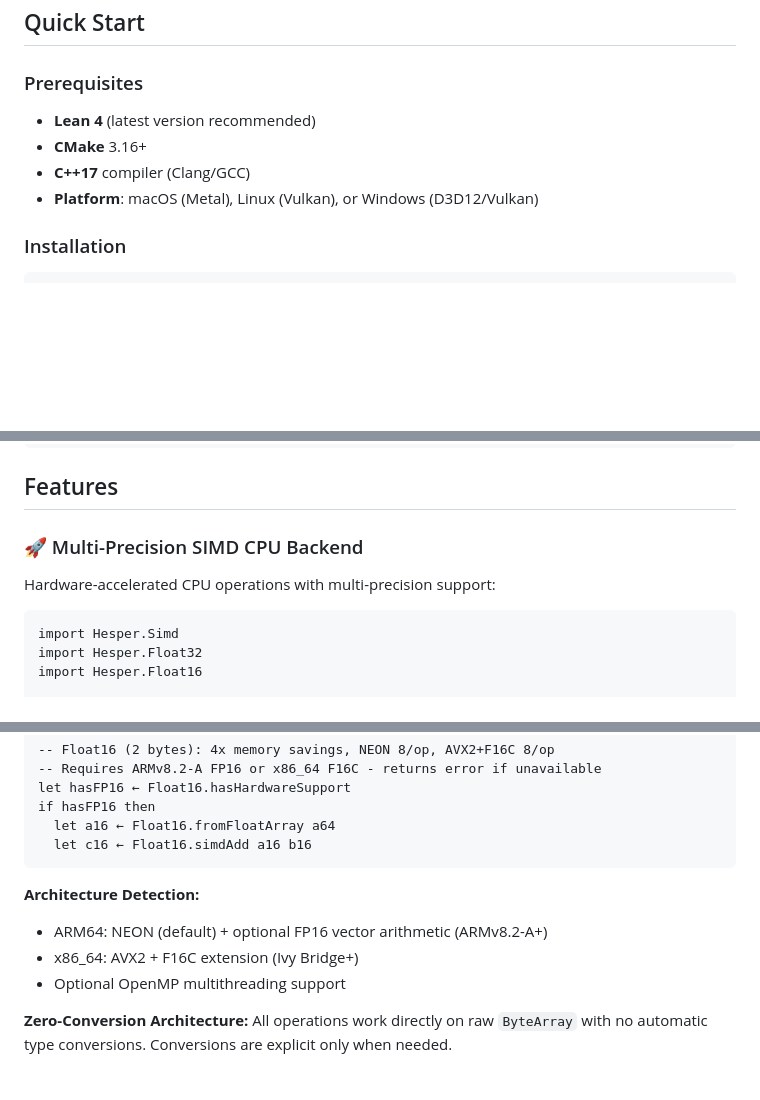
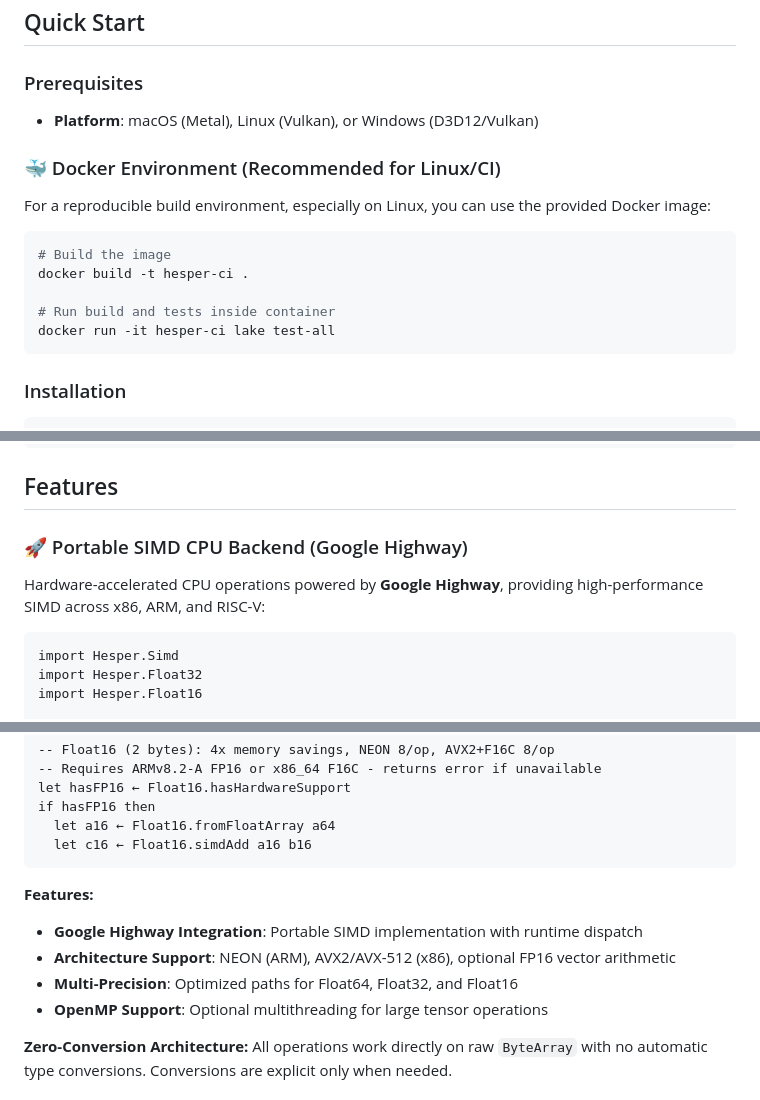
Before and after one commit to Verilean/hesper, a Markdown page: README.md, 3 parts joined by grey strips. Drawn GitHub-style; blank space fills up the shorter version.

````diff
--- a/README.md
+++ b/README.md
@@ -34,10 +34,19 @@ Modern GPU programming lacks safety guarantees. Hesper provides:
 
 ### Prerequisites
 
-- **Lean 4** (latest version recommended)
-- **CMake** 3.16+
-- **C++17** compiler (Clang/GCC)
 - **Platform**: macOS (Metal), Linux (Vulkan), or Windows (D3D12/Vulkan)
+
+### 🐳 Docker Environment (Recommended for Linux/CI)
+
+For a reproducible build environment, especially on Linux, you can use the provided Docker image:
+
+```bash
+# Build the image
+docker build -t hesper-ci .
+
+# Run build and tests inside container
+docker run -it hesper-ci lake test-all
+```
 
 ### Installation
 
@@ -81,9 +90,9 @@ lake build myfirst
 
 ## Features
 
-### 🚀 Multi-Precision SIMD CPU Backend
+### 🚀 Portable SIMD CPU Backend (Google Highway)
 
-Hardware-accelerated CPU operations with multi-precision support:
+Hardware-accelerated CPU operations powered by **Google Highway**, providing high-performance SIMD across x86, ARM, and RISC-V:
 
 ```lean
 import Hesper.Simd
@@ -106,10 +115,11 @@ if hasFP16 then
   let c16 ← Float16.simdAdd a16 b16
 ```
 
-**Architecture Detection:**
-- ARM64: NEON (default) + optional FP16 vector arithmetic (ARMv8.2-A+)
-- x86_64: AVX2 + F16C extension (Ivy Bridge+)
-- Optional OpenMP multithreading support
+**Features:**
+- **Google Highway Integration**: Portable SIMD implementation with runtime dispatch
+- **Architecture Support**: NEON (ARM), AVX2/AVX-512 (x86), optional FP16 vector arithmetic
+- **Multi-Precision**: Optimized paths for Float64, Float32, and Float16
+- **OpenMP Support**: Optional multithreading for large tensor operations
 
 **Zero-Conversion Architecture:**
 All operations work directly on raw `ByteArray` with no automatic type conversions. Conversions are explicit only when needed.
````
Also changed, not shown: other parts of README.md (+17 -50 lines).
